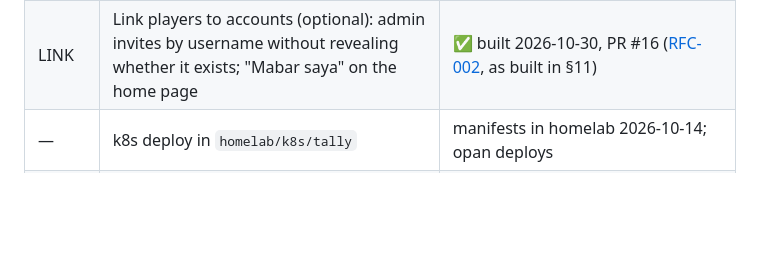
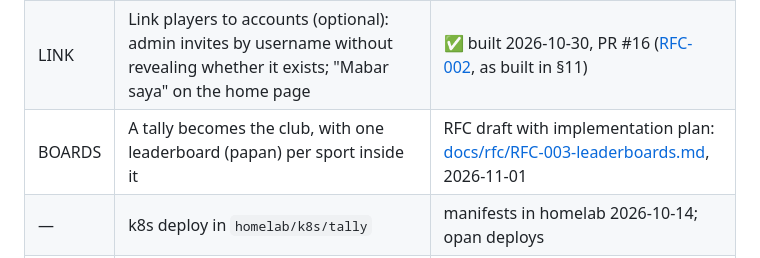
Before and after one commit to opan/tally, a Markdown page: NOTES.md, the part around the change. Rendered like a GitHub page; blank space fills up the shorter version.

```diff
--- a/NOTES.md
+++ b/NOTES.md
@@ -116,6 +116,7 @@ given round. Movement arrow = rank after round N vs rank after round N‑1.
 | P10 | Transfer a tally's ownership to one of its admins | ✅ built 2026-11-01, PR #17 |
 | UX | Simpler play night + engagement (early feedback: UX too complex). First slice: points per player like the club's sheet, sheet view, XLSX import | ✅ built 2026-10-30 (PRs #9–#13) except the sheet view; [RFC-001](docs/rfc/RFC-001-simpler-play-night.md) §11 has what shipped |
 | LINK | Link players to accounts (optional): admin invites by username without revealing whether it exists; "Mabar saya" on the home page | ✅ built 2026-10-30, PR #16 ([RFC-002](docs/rfc/RFC-002-player-links.md), as built in §11) |
+| BOARDS | A tally becomes the club, with one leaderboard (papan) per sport inside it | RFC draft with implementation plan: [docs/rfc/RFC-003-leaderboards.md](docs/rfc/RFC-003-leaderboards.md), 2026-11-01 |
 | — | k8s deploy in `homelab/k8s/tally` | manifests in homelab 2026-10-14; opan deploys |
 | P11 | Archive a season: read-only, out of the season pickers, never the current season | ✅ built 2026-11-01, PR #18 |
 
```
Also changed, not shown: docs/rfc/RFC-003-leaderboards.md (added, +240 -0 lines).
